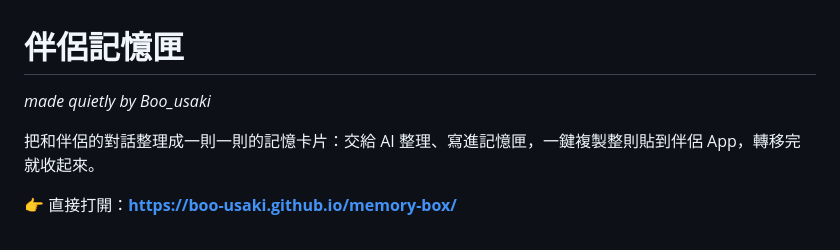
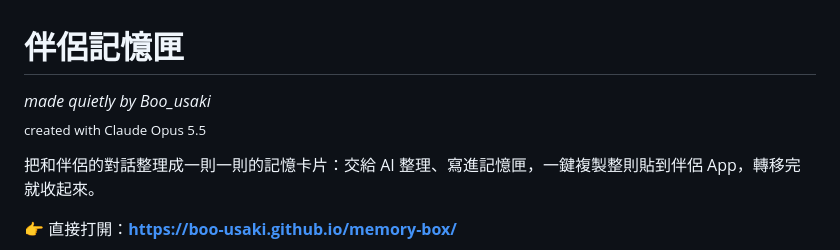
Before and after one commit to boo-usaki/LoveyDovey-memory-box, a Markdown page: README.md, the part around the change. Drawn GitHub-style.

Commit message:
README 開頭加上 created with Claude Opus 5.5
Co-Authored-By: Claude Opus 5.5 <noreply@anthropic.com>
Claude-Session: https://claude.ai/code/session_01XJ2iWNXmCM6p5jYGgu5S4c

```diff
--- a/README.md
+++ b/README.md
@@ -1,6 +1,7 @@
 # 伴侶記憶匣
 
-*made quietly by Boo_usaki*
+*made quietly by Boo_usaki*<br>
+<sub>created with Claude Opus 5.5</sub>
 
 把和伴侶的對話整理成一則一則的記憶卡片：交給 AI 整理、寫進記憶匣，一鍵複製整則貼到伴侶 App，轉移完就收起來。
 
```
